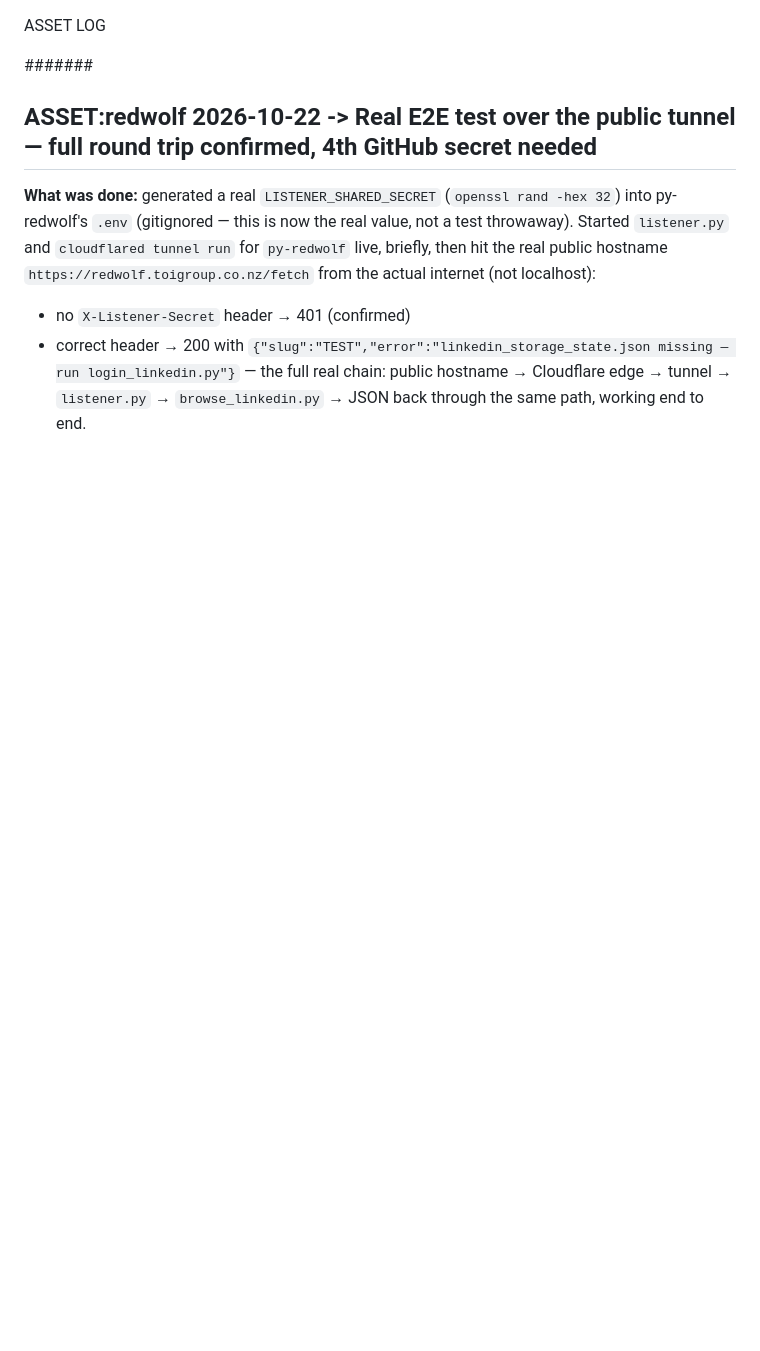
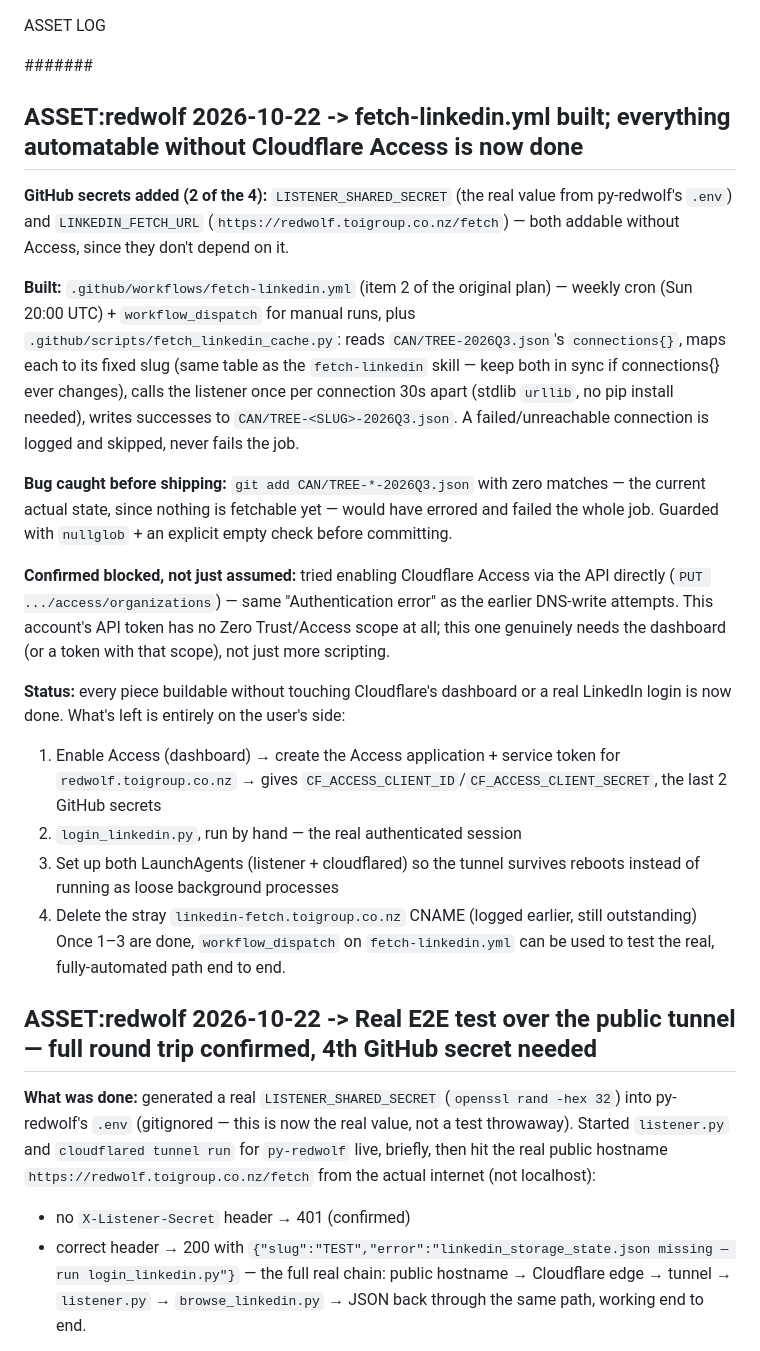
Before and after one commit to jayreck996/md-redwolf, a Markdown page: MAY/ASSET-2026Q3.md, the part around the change. Rendered like a GitHub page; blank space fills up the shorter version.

Commit message:
log(asset): fetch-linkedin.yml built, confirmed Access is the real remaining blocker
2 of 4 GitHub secrets added (LISTENER_SHARED_SECRET, LINKEDIN_FETCH_URL).
Built fetch-linkedin.yml + its script, caught and fixed a nullglob bug
before it could fail the job on an empty cache. Confirmed via a direct
API attempt that Cloudflare Access cannot be enabled with the available
token -- genuinely needs the dashboard. Everything automatable from
here is done; what's left is listed explicitly as the user's remaining
steps.

Co-Authored-By: Claude Sonnet 5 <noreply@anthropic.com>

```diff
--- a/MAY/ASSET-2026Q3.md
+++ b/MAY/ASSET-2026Q3.md
@@ -1,6 +1,50 @@
 ASSET LOG
 
 ####### <!-- ANCHOR MARKER - ADD ALL NEW ASSET ENTRIES DIRECTLY BELOW THIS LINE -->
+
+## ASSET:redwolf 2026-10-22 -> fetch-linkedin.yml built; everything automatable without Cloudflare Access is now done
+
+**GitHub secrets added (2 of the 4):** `LISTENER_SHARED_SECRET` (the
+real value from py-redwolf's `.env`) and `LINKEDIN_FETCH_URL`
+(`https://redwolf.toigroup.co.nz/fetch`) — both addable without
+Access, since they don't depend on it.
+
+**Built:** `.github/workflows/fetch-linkedin.yml` (item 2 of the
+original plan) — weekly cron (Sun 20:00 UTC) + `workflow_dispatch` for
+manual runs, plus `.github/scripts/fetch_linkedin_cache.py`: reads
+`CAN/TREE-2026Q3.json`'s `connections{}`, maps each to its fixed slug
+(same table as the `fetch-linkedin` skill — keep both in sync if
+connections{} ever changes), calls the listener once per connection
+30s apart (stdlib `urllib`, no pip install needed), writes successes to
+`CAN/TREE-<SLUG>-2026Q3.json`. A failed/unreachable connection is
+logged and skipped, never fails the job.
+
+**Bug caught before shipping:** `git add CAN/TREE-*-2026Q3.json` with
+zero matches — the current actual state, since nothing is fetchable
+yet — would have errored and failed the whole job. Guarded with
+`nullglob` + an explicit empty check before committing.
+
+**Confirmed blocked, not just assumed:** tried enabling Cloudflare
+Access via the API directly (`PUT .../access/organizations`) — same
+"Authentication error" as the earlier DNS-write attempts. This
+account's API token has no Zero Trust/Access scope at all; this one
+genuinely needs the dashboard (or a token with that scope), not just
+more scripting.
+
+**Status:** every piece buildable without touching Cloudflare's
+dashboard or a real LinkedIn login is now done. What's left is
+entirely on the user's side:
+  1. Enable Access (dashboard) → create the Access application +
+     service token for `redwolf.toigroup.co.nz` → gives
+     `CF_ACCESS_CLIENT_ID`/`CF_ACCESS_CLIENT_SECRET`, the last 2
+     GitHub secrets
+  2. `login_linkedin.py`, run by hand — the real authenticated session
+  3. Set up both LaunchAgents (listener + cloudflared) so the tunnel
+     survives reboots instead of running as loose background processes
+  4. Delete the stray `linkedin-fetch.toigroup.co.nz` CNAME (logged
+     earlier, still outstanding)
+  Once 1–3 are done, `workflow_dispatch` on `fetch-linkedin.yml` can
+  be used to test the real, fully-automated path end to end.
 
 ## ASSET:redwolf 2026-10-22 -> Real E2E test over the public tunnel — full round trip confirmed, 4th GitHub secret needed
 
```
